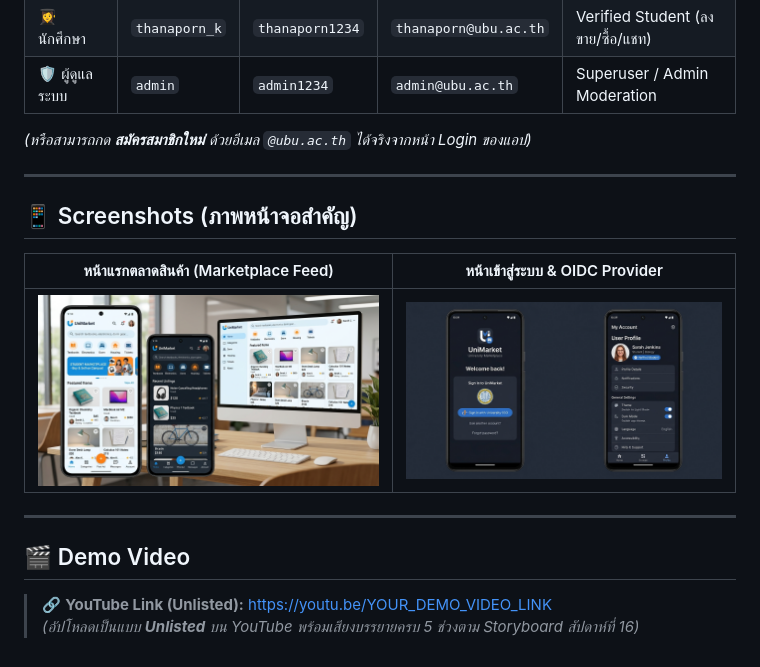
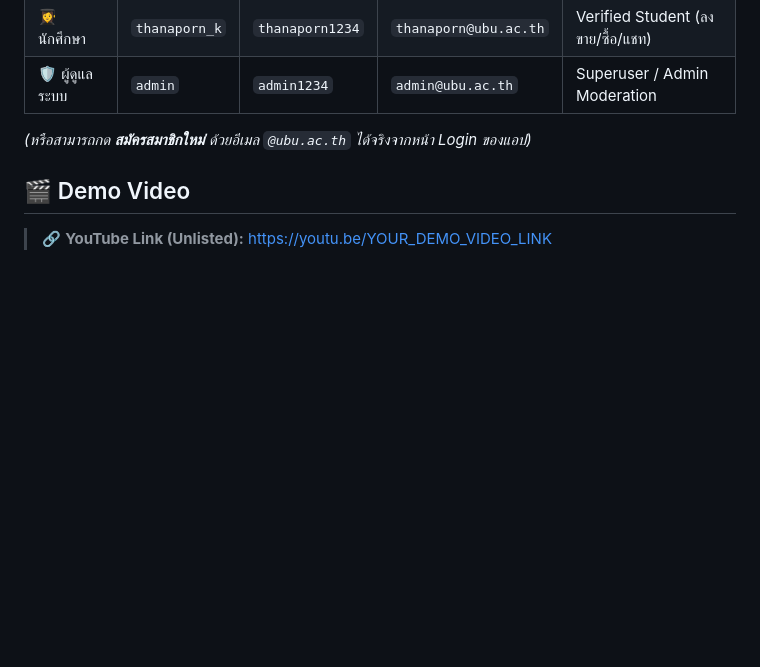
Before and after one commit to BabyPolarisu/MobileProject, a Markdown page: README.md, the part around the change. Drawn GitHub-style; blank space fills up the shorter version.

Commit message:
README
Removed screenshots section from README.md.

```diff
--- a/README.md
+++ b/README.md
@@ -97,17 +97,6 @@ flutter run -d chrome --web-port 50000
 
 *(หรือสามารถกด **สมัครสมาชิกใหม่** ด้วยอีเมล `@ubu.ac.th` ได้จริงจากหน้า Login ของแอป)*
 
----
-
-## 📱 Screenshots (ภาพหน้าจอสำคัญ)
-
-| หน้าแรกตลาดสินค้า (Marketplace Feed) | หน้าเข้าสู่ระบบ & OIDC Provider |
-| :---: | :---: |
-| ![UniMarket App](docs/screenshots/unimarket_app.jpg) | ![UniMarket Auth](docs/screenshots/unimarket_auth_dark.jpg) |
-
----
-
 ## 🎬 Demo Video
 
 > 🔗 **YouTube Link (Unlisted):** [https://youtu.be/YOUR_DEMO_VIDEO_LINK](https://youtu.be/YOUR_DEMO_VIDEO_LINK)
-> *(อัปโหลดเป็นแบบ **Unlisted** บน YouTube พร้อมเสียงบรรยายครบ 5 ช่วงตาม Storyboard สัปดาห์ที่ 16)*
```
